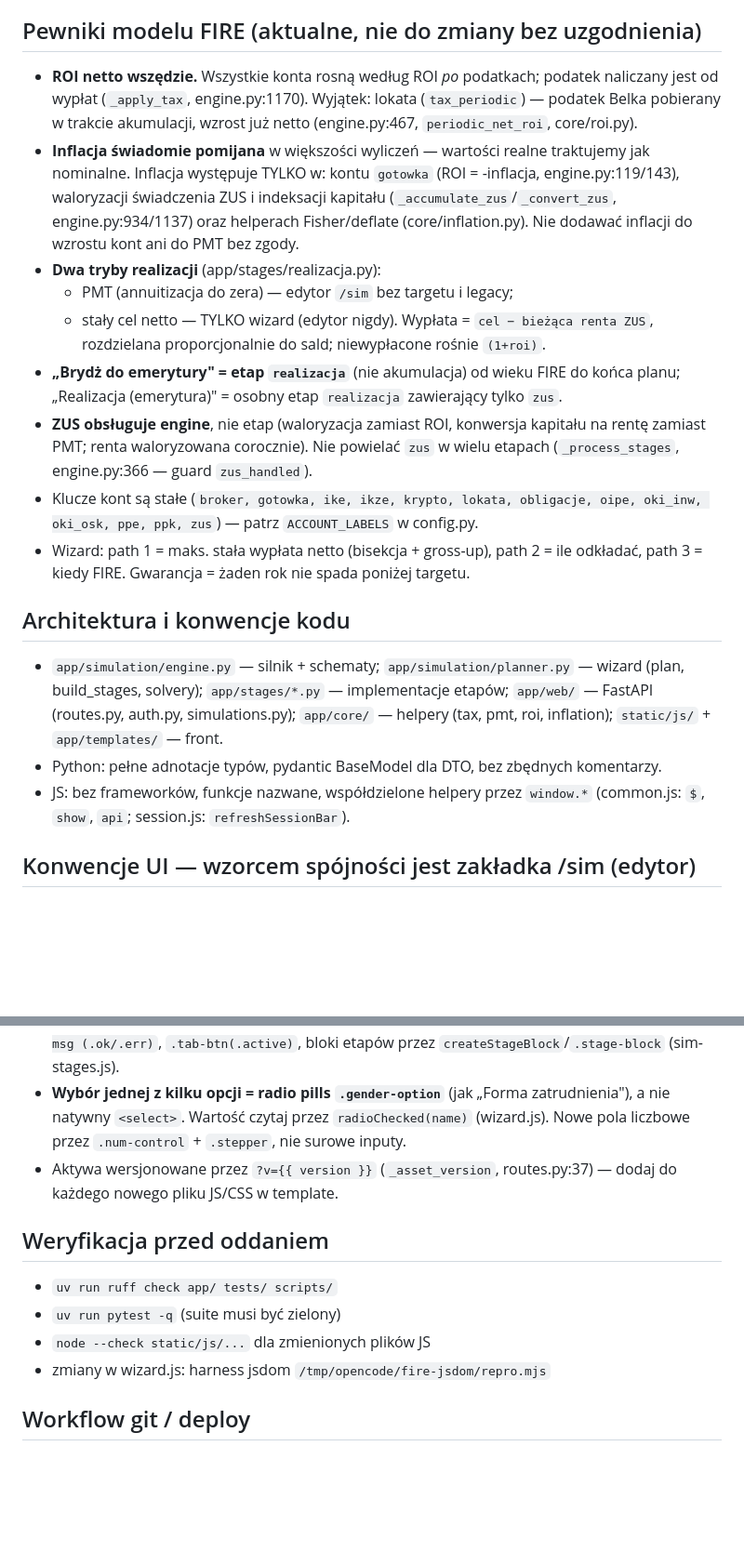
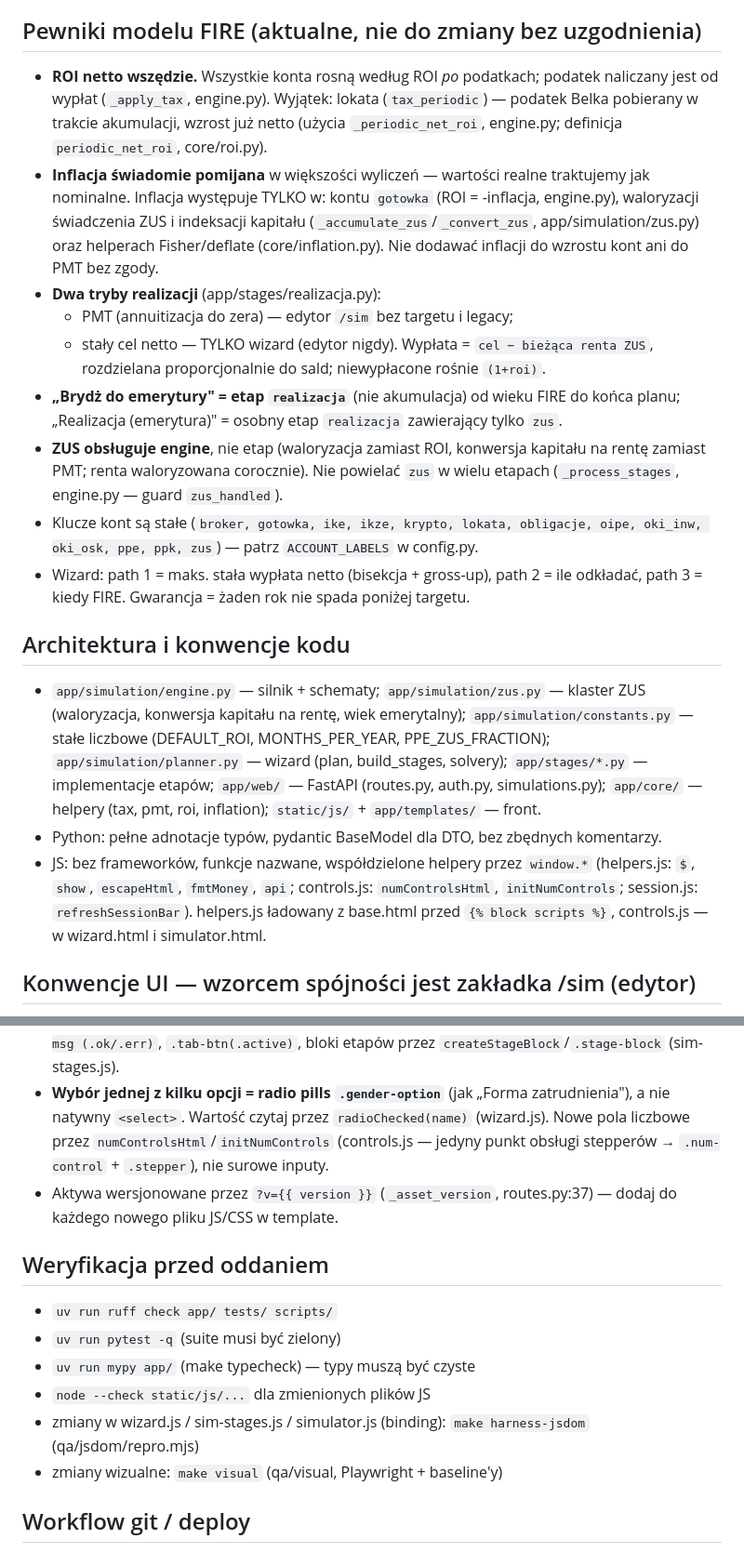
Before and after one commit to sequencer-pl/fire-simulator, a Markdown page: AGENTS.md, 2 parts joined by grey strips. Shown at 93% size. GitHub-like rendering; blank space fills up the shorter version.

Commit message:
docs(AGENTS): zaktualizuj kotwice po refaktorze + mypy/jsdom/visual w weryfikacji
- kotwice z engine.py:NNN zastąpione symbolami (odporne na refaktory)
- klaster ZUS: zus.py zamiast engine.py:934/1137; dodane zus.py + constants.py
  do listy modułów
- JS: helpers.js ($/show/escapeHtml/fmtMoney/api) i controls.js
  (numControlsHtml/initNumControls) zamiast common.js; godziny ładowania
- weryfikacja: mypy (make typecheck), make harness-jsdom (qa/jsdom/repro.mjs),
  make visual (Playwright + baseline'y)

```diff
--- a/AGENTS.md
+++ b/AGENTS.md
@@ -6,14 +6,15 @@ bez TypeScript), SQLite, pytest. Odpowiadaj i pisz UI po polsku.
 ## Pewniki modelu FIRE (aktualne, nie do zmiany bez uzgodnienia)
 
 - **ROI netto wszędzie.** Wszystkie konta rosną według ROI *po* podatkach; podatek
-  naliczany jest od wypłat (`_apply_tax`, engine.py:1170). Wyjątek: lokata
+  naliczany jest od wypłat (`_apply_tax`, engine.py). Wyjątek: lokata
   (`tax_periodic`) — podatek Belka pobierany w trakcie akumulacji, wzrost już netto
-  (engine.py:467, `periodic_net_roi`, core/roi.py).
+  (użycia `_periodic_net_roi`, engine.py; definicja `periodic_net_roi`, core/roi.py).
 - **Inflacja świadomie pomijana** w większości wyliczeń — wartości realne traktujemy
   jak nominalne. Inflacja występuje TYLKO w: kontu `gotowka` (ROI = -inflacja,
-  engine.py:119/143), waloryzacji świadczenia ZUS i indeksacji kapitału
-  (`_accumulate_zus`/`_convert_zus`, engine.py:934/1137) oraz helperach Fisher/deflate
-  (core/inflation.py). Nie dodawać inflacji do wzrostu kont ani do PMT bez zgody.
+  engine.py), waloryzacji świadczenia ZUS i indeksacji kapitału
+  (`_accumulate_zus`/`_convert_zus`, app/simulation/zus.py) oraz helperach
+  Fisher/deflate (core/inflation.py). Nie dodawać inflacji do wzrostu kont ani do
+  PMT bez zgody.
 - **Dwa tryby realizacji** (app/stages/realizacja.py):
   - PMT (annuitizacja do zera) — edytor `/sim` bez targetu i legacy;
   - stały cel netto — TYLKO wizard (edytor nigdy). Wypłata = `cel − bieżąca renta ZUS`,
@@ -22,7 +23,7 @@ bez TypeScript), SQLite, pytest. Odpowiadaj i pisz UI po polsku.
   planu; „Realizacja (emerytura)" = osobny etap `realizacja` zawierający tylko `zus`.
 - **ZUS obsługuje engine**, nie etap (waloryzacja zamiast ROI, konwersja kapitału na
   rentę zamiast PMT; renta waloryzowana corocznie). Nie powielać `zus` w wielu etapach
-  (`_process_stages`, engine.py:366 — guard `zus_handled`).
+  (`_process_stages`, engine.py — guard `zus_handled`).
 - Klucze kont są stałe (`broker, gotowka, ike, ikze, krypto, lokata, obligacje, oipe,
   oki_inw, oki_osk, ppe, ppk, zus`) — patrz `ACCOUNT_LABELS` w config.py.
 - Wizard: path 1 = maks. stała wypłata netto (bisekcja + gross-up), path 2 = ile
@@ -30,13 +31,19 @@ bez TypeScript), SQLite, pytest. Odpowiadaj i pisz UI po polsku.
 
 ## Architektura i konwencje kodu
 
-- `app/simulation/engine.py` — silnik + schematy; `app/simulation/planner.py` —
-  wizard (plan, build_stages, solvery); `app/stages/*.py` — implementacje etapów;
-  `app/web/` — FastAPI (routes.py, auth.py, simulations.py); `app/core/` — helpery
-  (tax, pmt, roi, inflation); `static/js/` + `app/templates/` — front.
+- `app/simulation/engine.py` — silnik + schematy; `app/simulation/zus.py` — klaster
+  ZUS (waloryzacja, konwersja kapitału na rentę, wiek emerytalny);
+  `app/simulation/constants.py` — stałe liczbowe (DEFAULT_ROI, MONTHS_PER_YEAR,
+  PPE_ZUS_FRACTION); `app/simulation/planner.py` — wizard (plan, build_stages,
+  solvery); `app/stages/*.py` — implementacje etapów; `app/web/` — FastAPI
+  (routes.py, auth.py, simulations.py); `app/core/` — helpery (tax, pmt, roi,
+  inflation); `static/js/` + `app/templates/` — front.
 - Python: pełne adnotacje typów, pydantic BaseModel dla DTO, bez zbędnych komentarzy.
 - JS: bez frameworków, funkcje nazwane, współdzielone helpery przez `window.*`
-  (common.js: `$`, `show`, `api`; session.js: `refreshSessionBar`).
+  (helpers.js: `$`, `show`, `escapeHtml`, `fmtMoney`, `api`; controls.js:
+  `numControlsHtml`, `initNumControls`; session.js: `refreshSessionBar`). helpers.js
+  ładowany z base.html przed `{% block scripts %}`, controls.js — w wizard.html
+  i simulator.html.
 
 ## Konwencje UI — wzorcem spójności jest zakładka /sim (edytor)
 
@@ -57,7 +64,9 @@ bez TypeScript), SQLite, pytest. Odpowiadaj i pisz UI po polsku.
   `createStageBlock`/`.stage-block` (sim-stages.js).
 - **Wybór jednej z kilku opcji = radio pills `.gender-option`** (jak „Forma
   zatrudnienia"), a nie natywny `<select>`. Wartość czytaj przez `radioChecked(name)`
-  (wizard.js). Nowe pola liczbowe przez `.num-control` + `.stepper`, nie surowe inputy.
+  (wizard.js). Nowe pola liczbowe przez `numControlsHtml`/`initNumControls`
+  (controls.js — jedyny punkt obsługi stepperów → `.num-control` + `.stepper`),
+  nie surowe inputy.
 - Aktywa wersjonowane przez `?v={{ version }}` (`_asset_version`, routes.py:37) —
   dodaj do każdego nowego pliku JS/CSS w template.
 
@@ -65,8 +74,11 @@ bez TypeScript), SQLite, pytest. Odpowiadaj i pisz UI po polsku.
 
 - `uv run ruff check app/ tests/ scripts/`
 - `uv run pytest -q` (suite musi być zielony)
+- `uv run mypy app/` (make typecheck) — typy muszą być czyste
 - `node --check static/js/...` dla zmienionych plików JS
-- zmiany w wizard.js: harness jsdom `/tmp/opencode/fire-jsdom/repro.mjs`
+- zmiany w wizard.js / sim-stages.js / simulator.js (binding): `make harness-jsdom`
+  (qa/jsdom/repro.mjs)
+- zmiany wizualne: `make visual` (qa/visual, Playwright + baseline'y)
 
 ## Workflow git / deploy
 
```
